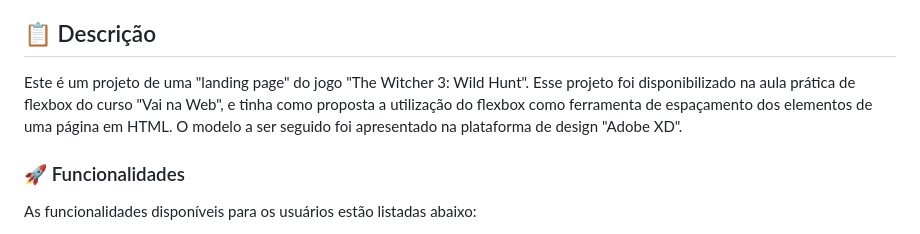
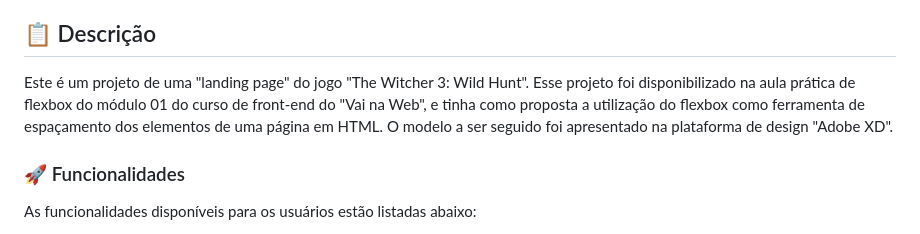
Before and after one commit to milton-salgado/the-witcher-3, a Markdown page: README.md, the part around the change printed below. Rendered like a GitHub page.

Commit message:
Atualização do README.md

```diff
--- a/README.md
+++ b/README.md
@@ -22,7 +22,7 @@ Uma "landing page" do jogo "The Witcher 3: Wild Hunt".
 ## 📋 Descrição
 
 Este é um projeto de uma "landing page" do jogo "The Witcher 3: Wild Hunt".
-Esse projeto foi disponibilizado na aula prática de flexbox do curso "Vai na Web", e tinha como proposta a utilização do flexbox como ferramenta de espaçamento dos elementos de uma página em HTML. O modelo a ser seguido foi apresentado na plataforma de design "Adobe XD".
+Esse projeto foi disponibilizado na aula prática de flexbox do módulo 01 do curso de front-end do "Vai na Web", e tinha como proposta a utilização do flexbox como ferramenta de espaçamento dos elementos de uma página em HTML. O modelo a ser seguido foi apresentado na plataforma de design "Adobe XD".
 
 ### 🚀 Funcionalidades
 
```
Also changed, not shown: other parts of README.md (+3 -1 lines).
